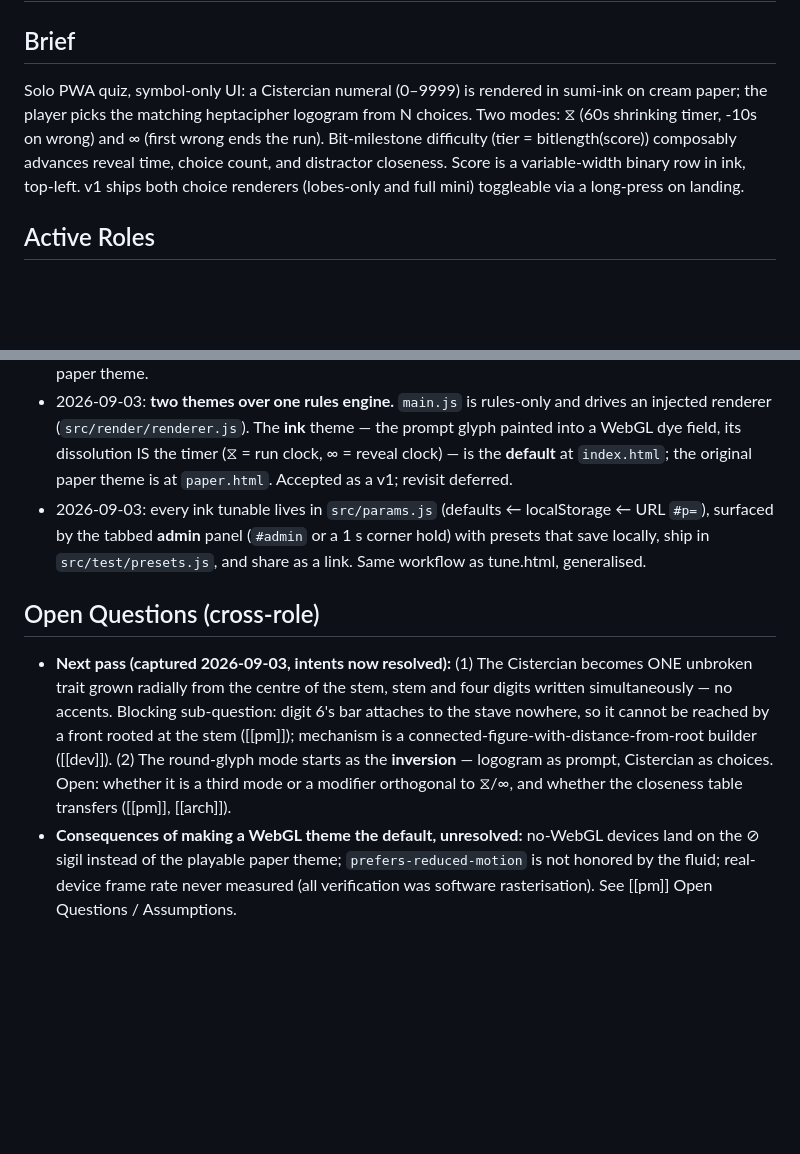
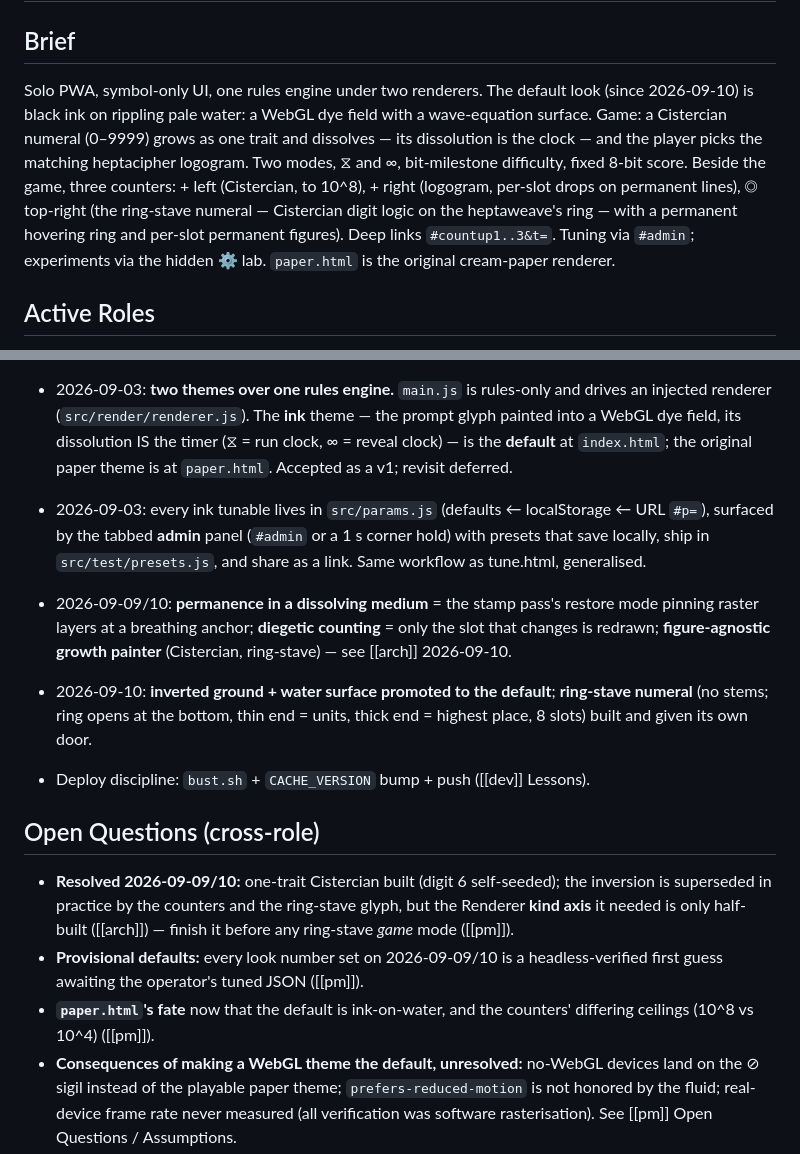
Before and after one commit to kai-denrei/heptaweave, a Markdown page: .deban/_index.md, 2 parts joined by grey strips. GitHub-like rendering; blank space fills up the shorter version.

```diff
--- a/.deban/_index.md
+++ b/.deban/_index.md
@@ -9,13 +9,17 @@ stale_threshold_days: 30
 # heptaweave — Index
 
 ## Brief
-Solo PWA quiz, symbol-only UI: a Cistercian numeral (0–9999) is rendered in
-sumi-ink on cream paper; the player picks the matching heptacipher logogram
-from N choices. Two modes: ⧖ (60s shrinking timer, -10s on wrong) and ∞
-(first wrong ends the run). Bit-milestone difficulty (tier = bitlength(score))
-composably advances reveal time, choice count, and distractor closeness.
-Score is a variable-width binary row in ink, top-left. v1 ships both choice
-renderers (lobes-only and full mini) toggleable via a long-press on landing.
+Solo PWA, symbol-only UI, one rules engine under two renderers. The default
+look (since 2026-09-10) is black ink on rippling pale water: a WebGL dye
+field with a wave-equation surface. Game: a Cistercian numeral (0–9999) grows
+as one trait and dissolves — its dissolution is the clock — and the player
+picks the matching heptacipher logogram. Two modes, ⧖ and ∞, bit-milestone
+difficulty, fixed 8-bit score. Beside the game, three counters: + left
+(Cistercian, to 10^8), + right (logogram, per-slot drops on permanent lines),
+◎ top-right (the ring-stave numeral — Cistercian digit logic on the
+heptaweave's ring — with a permanent hovering ring and per-slot permanent
+figures). Deep links `#countup1..3&t=`. Tuning via `#admin`; experiments via
+the hidden ⚙ lab. `paper.html` is the original cream-paper renderer.
 
 ## Active Roles
 - [[pm]] — owner: claude-on-kainode
@@ -50,16 +54,24 @@ renderers (lobes-only and full mini) toggleable via a long-press on landing.
   `src/test/presets.js`, and share as a link. Same workflow as tune.html,
   generalised.
 
+- 2026-09-09/10: **permanence in a dissolving medium** = the stamp pass's
+  restore mode pinning raster layers at a breathing anchor; **diegetic
+  counting** = only the slot that changes is redrawn; **figure-agnostic
+  growth painter** (Cistercian, ring-stave) — see [[arch]] 2026-09-10.
+- 2026-09-10: **inverted ground + water surface promoted to the default**;
+  **ring-stave numeral** (no stems; ring opens at the bottom, thin end =
+  units, thick end = highest place, 8 slots) built and given its own door.
+- Deploy discipline: `bust.sh` + `CACHE_VERSION` bump + push ([[dev]] Lessons).
+
 ## Open Questions (cross-role)
-- **Next pass (captured 2026-09-03, intents now resolved):** (1) The
-  Cistercian becomes ONE unbroken trait grown radially from the centre of the
-  stem, stem and four digits written simultaneously — no accents. Blocking
-  sub-question: digit 6's bar attaches to the stave nowhere, so it cannot be
-  reached by a front rooted at the stem ([[pm]]); mechanism is a
-  connected-figure-with-distance-from-root builder ([[dev]]). (2) The round-glyph
-  mode starts as the **inversion** — logogram as prompt, Cistercian as choices.
-  Open: whether it is a third mode or a modifier orthogonal to ⧖/∞, and whether
-  the closeness table transfers ([[pm]], [[arch]]).
+- **Resolved 2026-09-09/10:** one-trait Cistercian built (digit 6 self-seeded);
+  the inversion is superseded in practice by the counters and the ring-stave
+  glyph, but the Renderer **kind axis** it needed is only half-built
+  ([[arch]]) — finish it before any ring-stave *game* mode ([[pm]]).
+- **Provisional defaults:** every look number set on 2026-09-09/10 is a
+  headless-verified first guess awaiting the operator's tuned JSON ([[pm]]).
+- **`paper.html`'s fate** now that the default is ink-on-water, and the
+  counters' differing ceilings (10^8 vs 10^4) ([[pm]]).
 - **Consequences of making a WebGL theme the default, unresolved:** no-WebGL
   devices land on the ⊘ sigil instead of the playable paper theme;
   `prefers-reduced-motion` is not honored by the fluid; real-device frame
```
Also changed, not shown: .deban/roles/dev.md (+3 -0 lines), .deban/session-log.md (+1 -0 lines).
